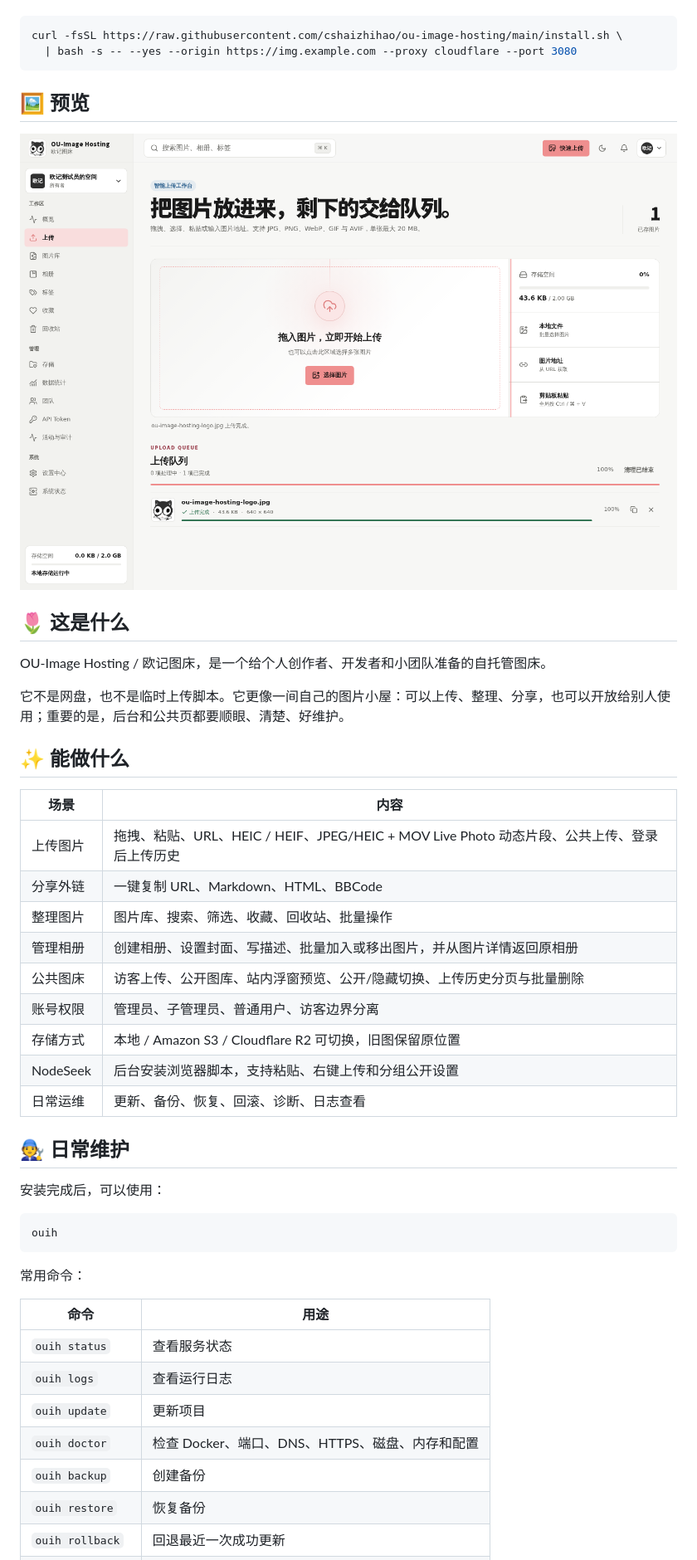
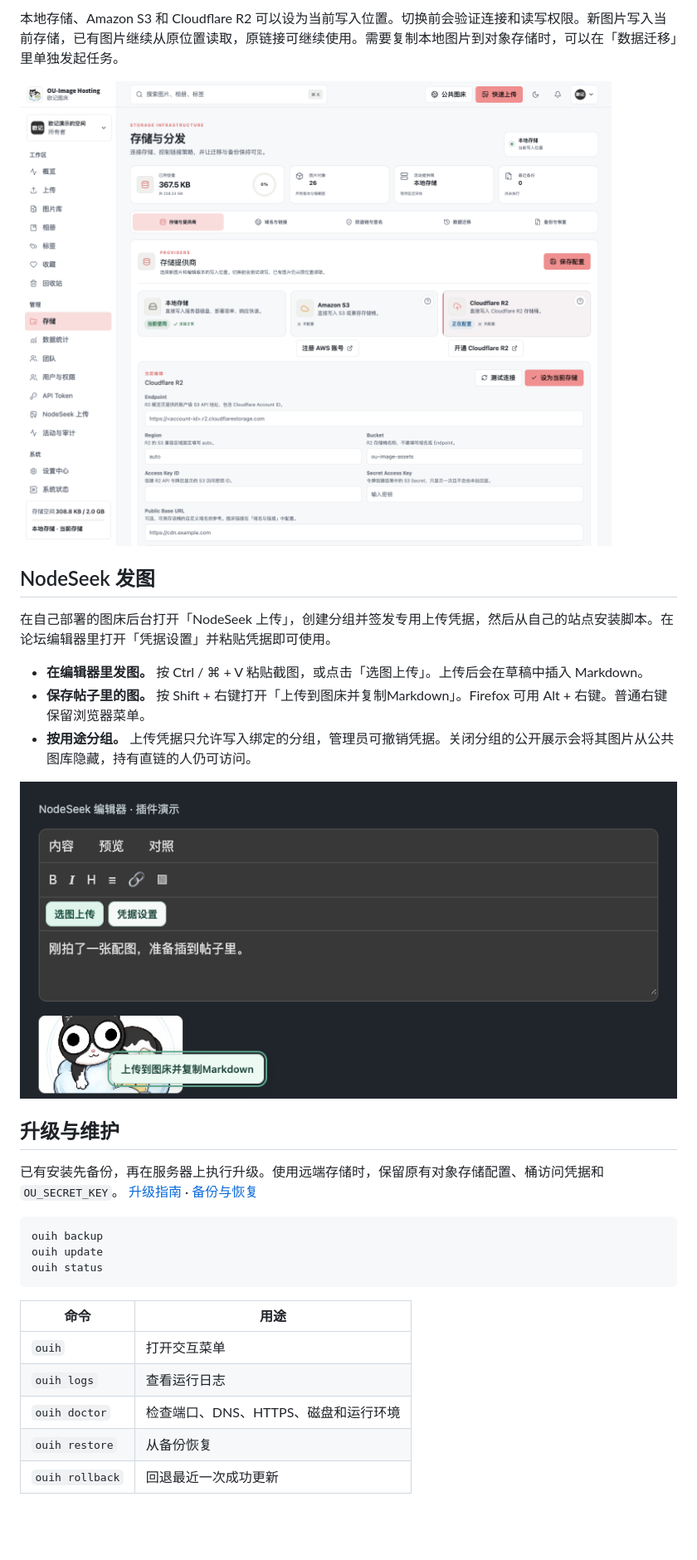
Before and after one commit to cshaizhihao/ou-image-hosting, a Markdown page: README.md, the part around one of its changes. Shown at 83% size. Drawn GitHub-style; pictures changed too: docs/screenshots/ou-image-hosting-main.png, docs/screenshots/v2-nodeseek.png (added), docs/screenshots/v2-storage.png (added); blank space fills up the shorter version.

````diff
--- a/README.md
+++ b/README.md
@@ -52,51 +45,31 @@ Cloudflare 小黄云用户建议提前确认：DNS 已指向服务器 IP，SSL/T
+本地存储、Amazon S3 和 Cloudflare R2 可以设为当前写入位置。切换前会验证连接和读写权限。新图片写入当前存储，已有图片继续从原位置读取，原链接可继续使用。需要复制本地图片到对象存储时，可以在「数据迁移」里单独发起任务。
+
+![存储中心和 Cloudflare R2 配置](./docs/screenshots/v2-storage.png)
+
+## NodeSeek 发图
+
+在自己部署的图床后台打开「NodeSeek 上传」，创建分组并签发专用上传凭据，然后从自己的站点安装脚本。在论坛编辑器里打开「凭据设置」并粘贴凭据即可使用。
+
+- **在编辑器里发图。** 按 Ctrl / ⌘ + V 粘贴截图，或点击「选图上传」。上传后会在草稿中插入 Markdown。
+- **保存帖子里的图。** 按 Shift + 右键打开「上传到图床并复制Markdown」。Firefox 可用 Alt + 右键。普通右键保留浏览器菜单。
+- **按用途分组。** 上传凭据只允许写入绑定的分组，管理员可撤销凭据。关闭分组的公开展示会将其图片从公共图库隐藏，持有直链的人仍可访问。
+
+![NodeSeek 编辑器里的选图上传入口和图片右键菜单，演示环境](./docs/screenshots/v2-nodeseek.png)
+
+## 升级与维护
+
+已有安装先备份，再在服务器上执行升级。使用远端存储时，保留原有对象存储配置、桶访问凭据和 `OU_SECRET_KEY`。 [升级指南](./docs/upgrading.md) · [备份与恢复](./docs/backup-restore.md)
 
 ```bash
-curl -fsSL https://raw.githubusercontent.com/cshaizhihao/ou-image-hosting/main/install.sh \
-  | bash -s -- --yes --origin https://img.example.com --proxy cloudflare --port 3080
+ouih backup
+ouih update
+ouih status
 ```
-
-## 🖼️ 预览
-
-<p align="center">
-  <img src="./docs/screenshots/ou-image-hosting-main.png" width="100%" alt="OU-Image Hosting 主界面" />
-</p>
-
-## 🌷 这是什么
-
-OU-Image Hosting / 欧记图床，是一个给个人创作者、开发者和小团队准备的自托管图床。
-
-它不是网盘，也不是临时上传脚本。它更像一间自己的图片小屋：可以上传、整理、分享，也可以开放给别人使用；重要的是，后台和公共页都要顺眼、清楚、好维护。
-
-## ✨ 能做什么
-
-| 场景 | 内容 |
-| --- | --- |
-| 上传图片 | 拖拽、粘贴、URL、HEIC / HEIF、JPEG/HEIC + MOV Live Photo 动态片段、公共上传、登录后上传历史 |
-| 分享外链 | 一键复制 URL、Markdown、HTML、BBCode |
-| 整理图片 | 图片库、搜索、筛选、收藏、回收站、批量操作 |
-| 管理相册 | 创建相册、设置封面、写描述、批量加入或移出图片，并从图片详情返回原相册 |
-| 公共图床 | 访客上传、公开图库、站内浮窗预览、公开/隐藏切换、上传历史分页与批量删除 |
-| 账号权限 | 管理员、子管理员、普通用户、访客边界分离 |
-| 存储方式 | 本地 / Amazon S3 / Cloudflare R2 可切换，旧图保留原位置 |
-| NodeSeek | 后台安装浏览器脚本，支持粘贴、右键上传和分组公开设置 |
-| 日常运维 | 更新、备份、恢复、回滚、诊断、日志查看 |
-
-## 🧑‍🔧 日常维护
-
-安装完成后，可以使用：
-
-```bash
-ouih
-```
-
-常用命令：
 
 | 命令 | 用途 |
 | --- | --- |
-| `ouih status` | 查看服务状态 |
+| `ouih` | 打开交互菜单 |
 | `ouih logs` | 查看运行日志 |
-| `ouih update` | 更新项目 |
-| `ouih doctor` | 检查 Docker、端口、DNS、HTTPS、磁盘、内存和配置 |
-| `ouih backup` | 创建备份 |
-| `ouih restore` | 恢复备份 |
+| `ouih doctor` | 检查端口、DNS、HTTPS、磁盘和运行环境 |
+| `ouih restore` | 从备份恢复 |
 | `ouih rollback` | 回退最近一次成功更新 |
````
Also changed, not shown: other parts of README.md (+27 -70 lines), CHANGELOG.md (+6 -14 lines), docs/brand-guidelines.md (+1 -1 lines), docs/releases/v2.0.0.md (added, +10 -0 lines), docs/screenshots/v2-library.png (added), docs/screenshots/v2-nodeseek-admin.png (added), 9 other files.
